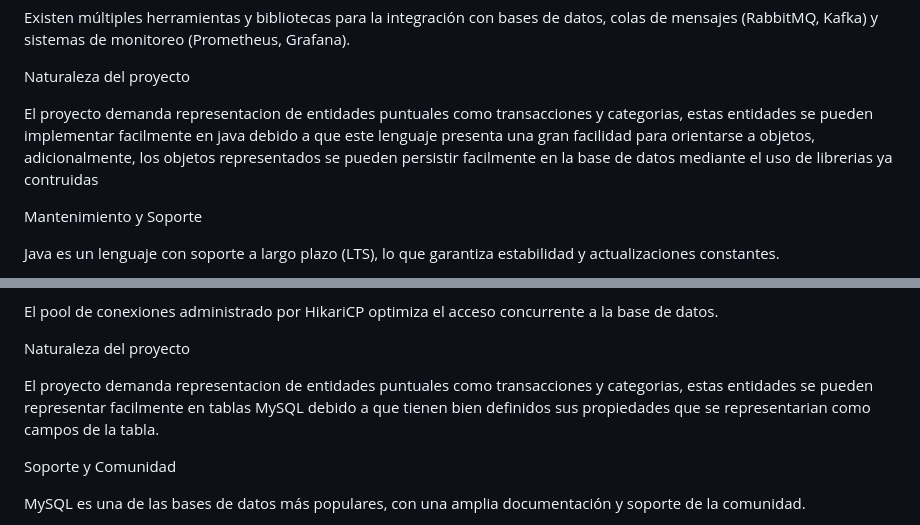
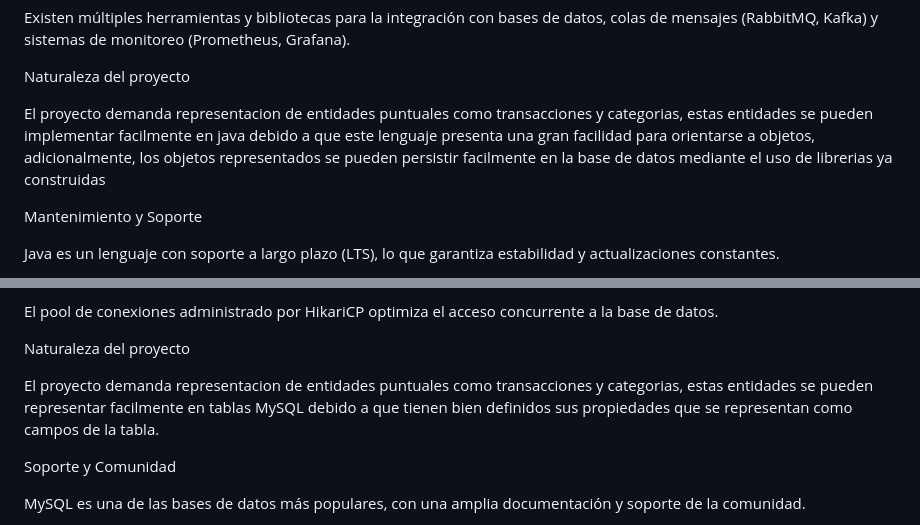
Before and after one commit to Trochez/lotto_test, a Markdown page: README.md, 2 parts joined by grey strips. Rendered like a GitHub page.

```diff
--- a/README.md
+++ b/README.md
@@ -287,7 +287,7 @@ Existen múltiples herramientas y bibliotecas para la integración con bases de
 
 Naturaleza del proyecto
 
-El proyecto demanda representacion de entidades puntuales como transacciones y categorias, estas entidades se pueden implementar facilmente en java debido a que este lenguaje presenta una gran facilidad para orientarse a objetos, adicionalmente, los objetos representados se pueden persistir facilmente en la base de datos mediante el uso de librerias ya contruidas
+El proyecto demanda representacion de entidades puntuales como transacciones y categorias, estas entidades se pueden implementar facilmente en java debido a que este lenguaje presenta una gran facilidad para orientarse a objetos, adicionalmente, los objetos representados se pueden persistir facilmente en la base de datos mediante el uso de librerias ya construidas
 
 Mantenimiento y Soporte
 
@@ -325,7 +325,7 @@ El pool de conexiones administrado por HikariCP optimiza el acceso concurrente a
 
 Naturaleza del proyecto
 
-El proyecto demanda representacion de entidades puntuales como transacciones y categorias, estas entidades se pueden representar facilmente en tablas MySQL debido a que tienen bien definidos sus propiedades que se representarian como campos de la tabla.
+El proyecto demanda representacion de entidades puntuales como transacciones y categorias, estas entidades se pueden representar facilmente en tablas MySQL debido a que tienen bien definidos sus propiedades que se representan como campos de la tabla.
 
 Soporte y Comunidad
 
```
